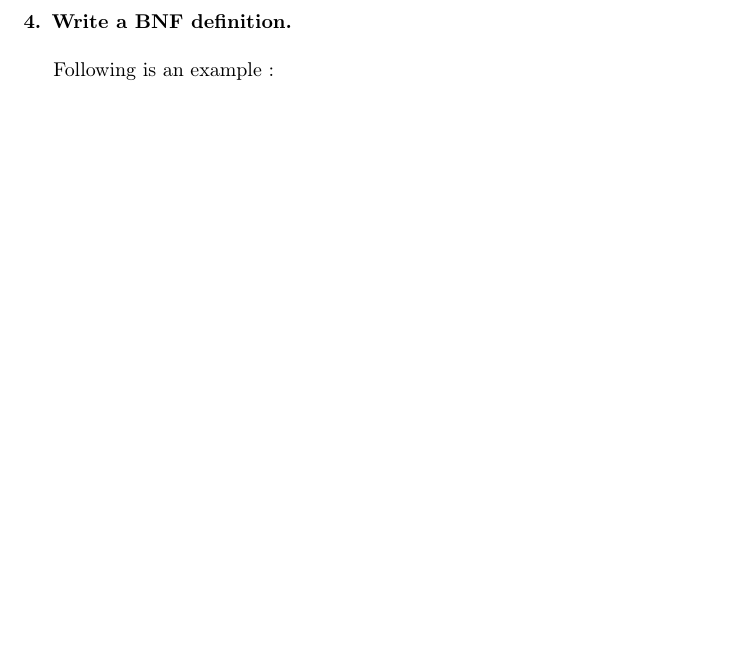
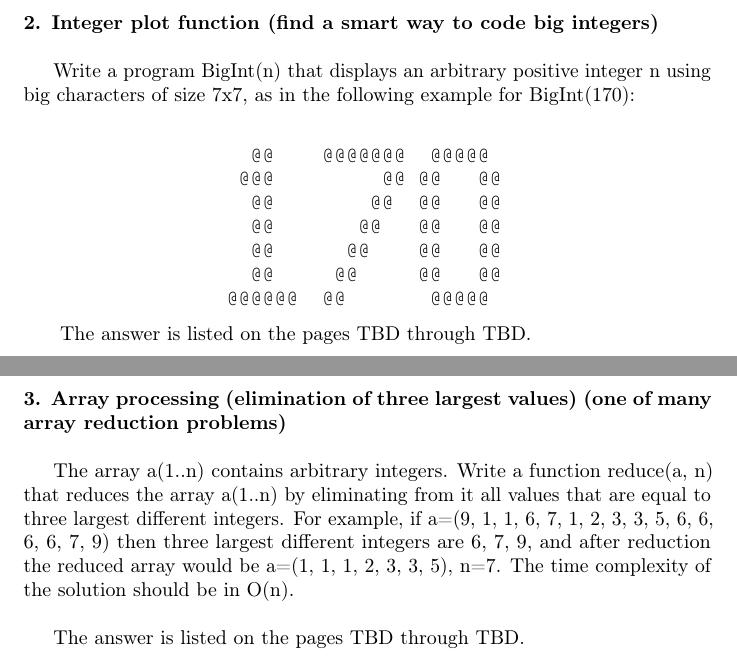
Before and after one commit to ikopyl/Programming-Languages-Spring-2018, a LaTeX problem sheet (homeworks/HW2/HW2.tex): part of page 5 of 5 before the commit and two parts of pages 5 and 6 of 8 after it, the two joined at a grey line, cut at the place of the change, the shorter picture padded with empty space. The pictures show the PDF file homeworks/HW2/HW2.pdf that the author committed with the source.

Commit message:
Current changes to LaTeX template

```diff
--- a/homeworks/HW2/HW2.tex
+++ b/homeworks/HW2/HW2.tex
@@ -194,3 +194,33 @@ Max sequence length of array g = 2
 
 
 \paragraph{}\
+
+
+
+	\rmfamily
+
+	\paragraph{2. Integer plot function (find a smart way to code big integers) }\
+
+	\rmfamily\
+
+		Write a program BigInt(n) that displays an arbitrary positive integer n using big characters of size 7x7, as in the following example for BigInt(170):
+
+	\ttfamily
+	\begin{lstlisting}[language=bash]
+
+		   @@ 	 @@@@@@@  @@@@@
+		  @@@  	      @@ @@   @@
+		   @@  	     @@  @@   @@
+		   @@  	    @@   @@   @@
+		   @@  	   @@    @@   @@
+		   @@  	  @@     @@   @@
+		 @@@@@@	 @@       @@@@@
+
+	\end{lstlisting}
+
+	\rmfamily\
+	The answer is listed on the pages TBD through TBD.
+
+\paragraph{}\
+\paragraph{}\
+\paragraph{}\
@@ -196,0 +239,14 @@ Max sequence length of array g = 2
+	\rmfamily
+
+	\paragraph{3. Array processing (elimination of three largest values) (one of many array reduction problems) }\
+
+	\rmfamily\
+
+		The array a(1..n) contains arbitrary integers. Write a function reduce(a, n) that reduces the array a(1..n) by eliminating from it all values that are equal to three largest different integers. For example, if a=(9, 1, 1, 6, 7, 1, 2, 3, 3, 5, 6, 6, 6, 6, 7, 9) then three largest different integers are 6, 7, 9, and after reduction the reduced array would be a=(1, 1, 1, 2, 3, 3, 5), n=7. The time complexity of the solution should be in O(n).
+		\newline
+
+		The answer is listed on the pages TBD through TBD.
+
+	\ttfamily\
+
+\paragraph{}\
@@ -196,0 +272,7 @@ Max sequence length of array g = 2
+	\rmfamily\
+
+		Make a sorted integer array a[i]=i, i=0,...,n-1.  Let bs(a, n, x) be a binary search program that returns the index i of the array a[0..n-1] where a[i]=x. Obviously, the result is bs(a, n, x)=x, and the binary search function can be tested using the loop
+
+		\begin{minted}[fontsize=\small]{c}
+for (j=0; j < K; j++)
+    for (i=0; i < n; i++)
@@ -196,0 +285,7 @@ Max sequence length of array g = 2
+		\newline
+
+		The answer is listed on the pages TBD through TBD.
+
+
+
+\paragraph{}\
@@ -201,15 +301,16 @@ Max sequence length of array g = 2
 
 	\rmfamily
 
-	\paragraph{4. Write a BNF definition. }\
+	\paragraph{5. Iteration versus recursion (another opportunity for performance measurement) }\
 
 	\rmfamily\
 
-
-		Following is an example :
+		Following is
 
 	\ttfamily\
 
 
 
+
+
 \end{document}
```
Also changed, not shown: homeworks/HW2/HW2.pdf, homeworks/HW2/HW2.tex (46 more changed lines).
